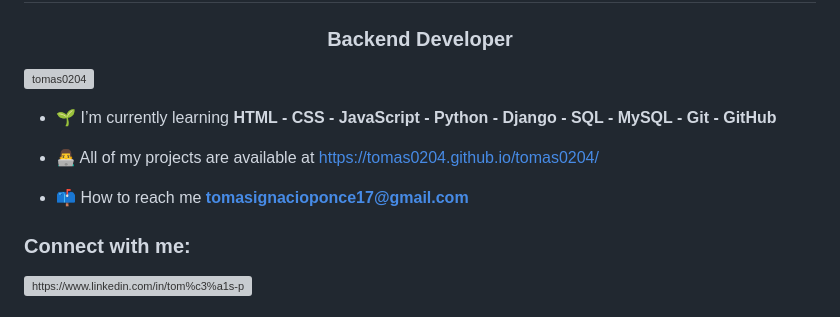
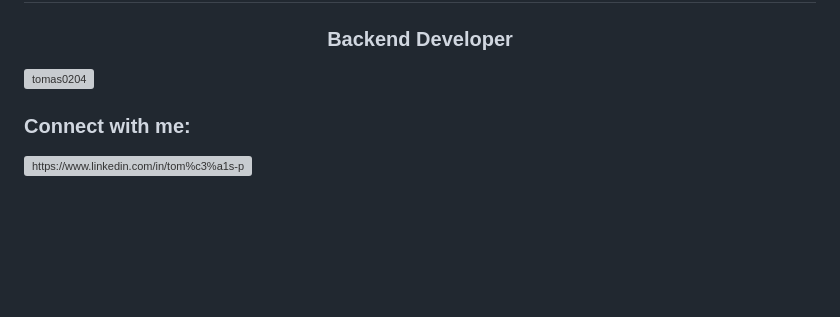
Before and after one commit to tomas0204/tomas0204, a Markdown page: README.md, the part around one of its changes. Rendered like a GitHub page; blank space fills up the shorter version; grey boxes are pictures that could not be loaded.

```diff
--- a/README.md
+++ b/README.md
@@ -10,11 +16,7 @@
 
 <p align="left"> <img src="https://komarev.com/ghpvc/?username=tomas0204&label=Profile%20views&color=0e75b6&style=flat" alt="tomas0204" /> </p>
 
-- 🌱 I’m currently learning **HTML - CSS - JavaScript - Python - Django - SQL - MySQL - Git - GitHub**
 
-- 👨‍💻 All of my projects are available at [https://tomas0204.github.io/tomas0204/](https://tomas0204.github.io/tomas0204/)
-
-- 📫 How to reach me **tomasignacioponce17@gmail.com**
 
 <h3 align="left">Connect with me:</h3>
 <p align="left">
```
Also changed, not shown: other parts of README.md (+7 -1 lines).
